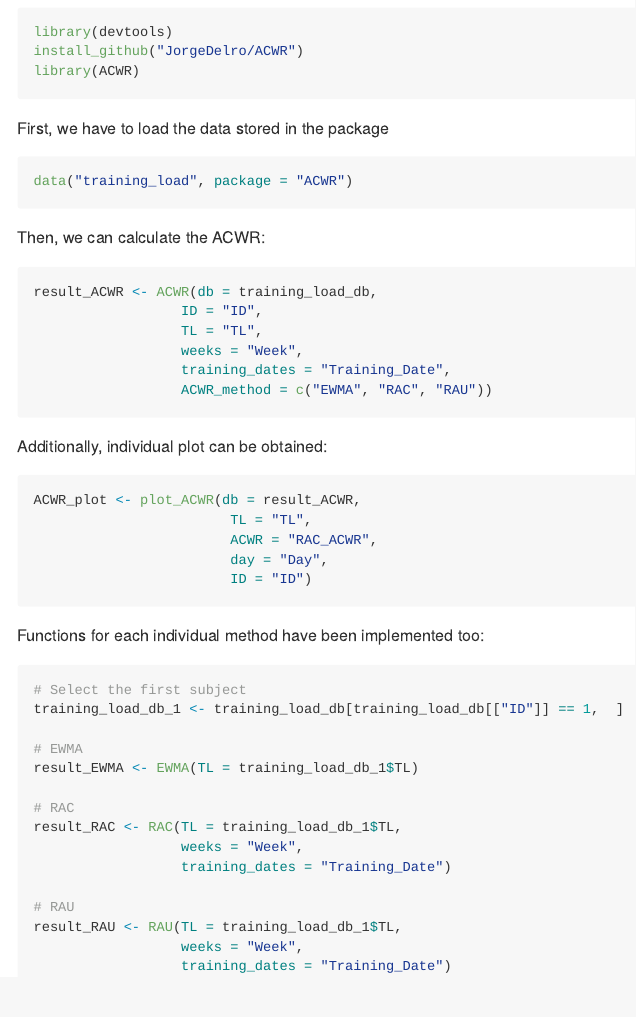
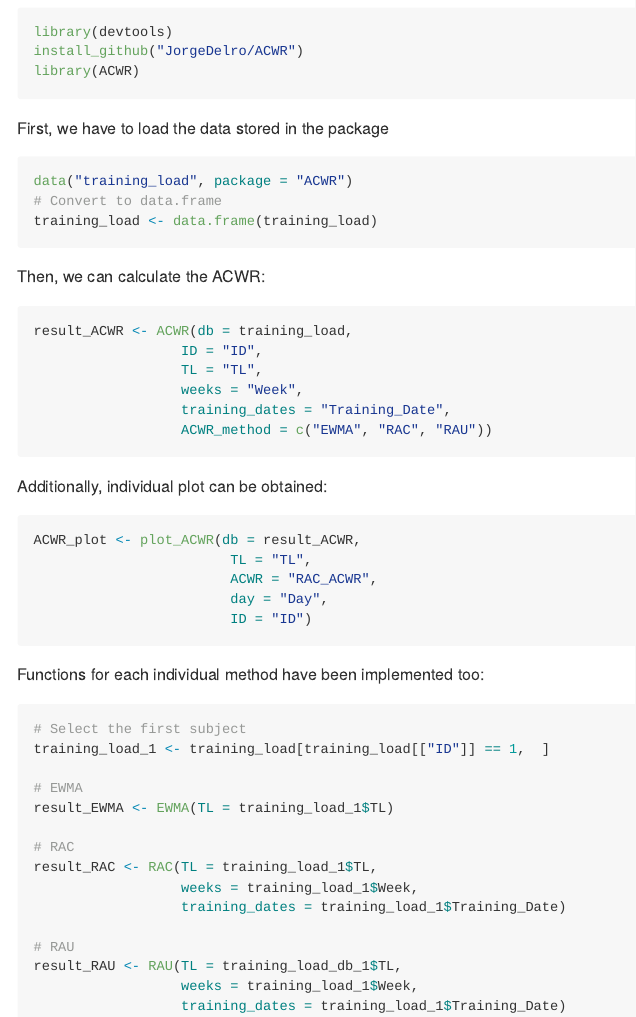
Before and after one commit to JorgeDelro/ACWR, an R Markdown document (README.Rmd): the page in a window 1100 px wide, from 520 px down. The pictures show the output file README.md that the author committed with the source, drawn offline in the style of GitHub; badge pictures from the web are left out.

Commit message:
Update documentation

````diff
--- a/README.Rmd
+++ b/README.Rmd
@@ -46,12 +46,14 @@ First, we have to load the data stored in the package
 
 ``` r
 data("training_load", package = "ACWR")
+# Convert to data.frame
+training_load <- data.frame(training_load)
 ```
 
 Then, we can calculate the ACWR:
 
 ``` r
-result_ACWR <- ACWR(db = training_load_db,
+result_ACWR <- ACWR(db = training_load,
                   ID = "ID",
                   TL = "TL",
                   weeks = "Week",
@@ -73,18 +75,18 @@ Functions for each individual method have been implemented too:
 
 ``` r
 # Select the first subject
-training_load_db_1 <- training_load_db[training_load_db[["ID"]] == 1,  ]
+training_load_1 <- training_load[training_load[["ID"]] == 1,  ]
 
 # EWMA
-result_EWMA <- EWMA(TL = training_load_db_1$TL)
+result_EWMA <- EWMA(TL = training_load_1$TL)
 
 # RAC
-result_RAC <- RAC(TL = training_load_db_1$TL,
-                  weeks = "Week",
-                  training_dates = "Training_Date")
+result_RAC <- RAC(TL = training_load_1$TL,
+                  weeks = training_load_1$Week,
+                  training_dates = training_load_1$Training_Date)
 
 # RAU
 result_RAU <- RAU(TL = training_load_db_1$TL,
-                  weeks = "Week",
-                  training_dates = "Training_Date")
+                  weeks = training_load_1$Week,
+                  training_dates = training_load_1$Training_Date)
 ```
````
Also changed, not shown: R/ACWR.R (+2 -2 lines), R/EWMA.R (+3 -3 lines), R/RAC.R (+5 -5 lines), R/RAU.R (+5 -5 lines), R/plot_ACWR.R (+2 -2 lines), README.md, 4 other files.
